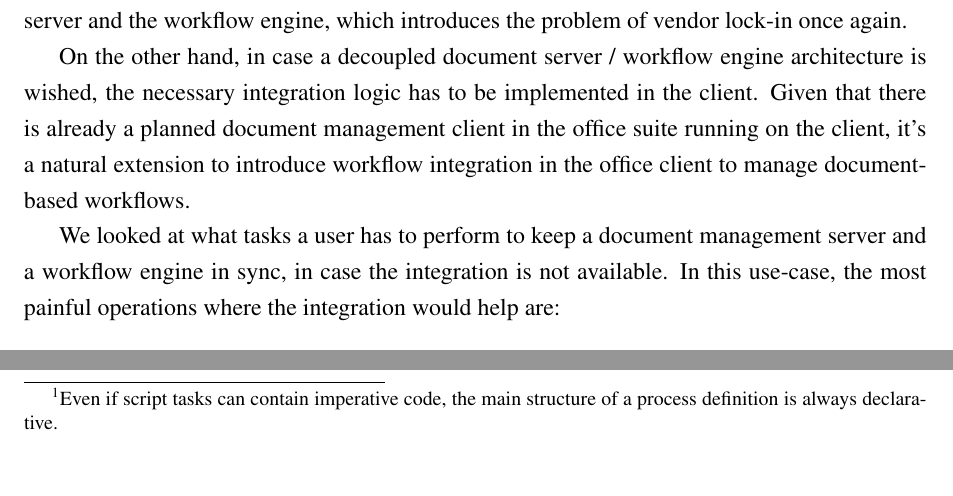
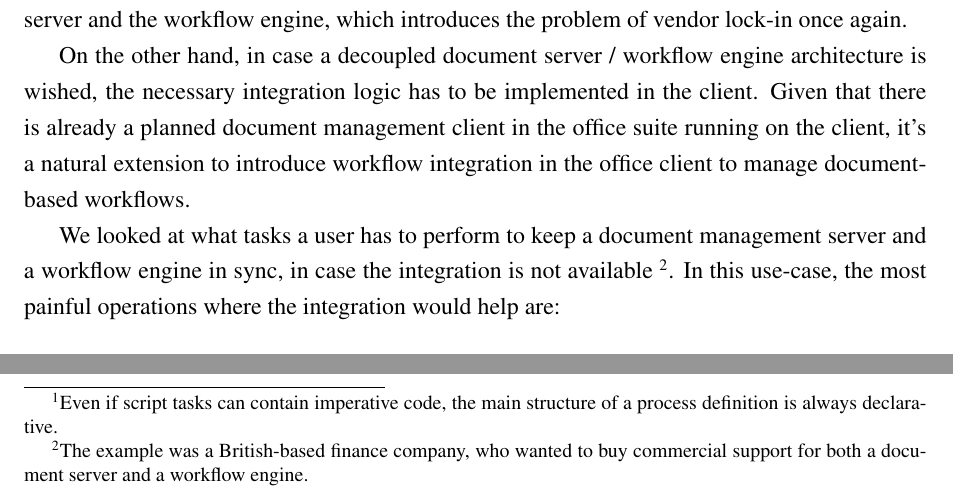
Before and after one commit to vmiklos/msc-thesis, a LaTeX thesis (doc/tex/thesis.tex, which reads doc/tex/introduction.tex): two parts of page 8 of 59, joined at a grey line, cut so that both start at the same text, the shorter picture padded with empty space. Compiled offline with pdfLaTeX.

Commit message:
add footnote about a real-world reference

```diff
--- a/doc/tex/introduction.tex
+++ b/doc/tex/introduction.tex
@@ -104,9 +104,10 @@ introduce workflow integration in the office client to manage document-based
 workflows.
 
 We looked at what tasks a user has to perform to keep a document management
-server and a workflow engine in sync, in case the integration is not available.
-In this use-case, the most painful operations where the integration would help
-are:
+server and a workflow engine in sync, in case the integration is not available
+\footnote{The example was a British-based finance company, who wanted to buy
+commercial support for both a document server and a workflow engine.}.  In this
+use-case, the most painful operations where the integration would help are:
 
 \begin{itemize}
 \item If there is a document opened, it's useful if operations connected to
```
